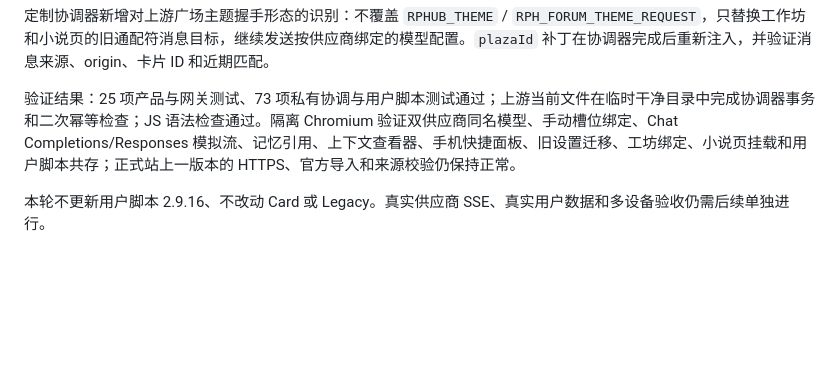
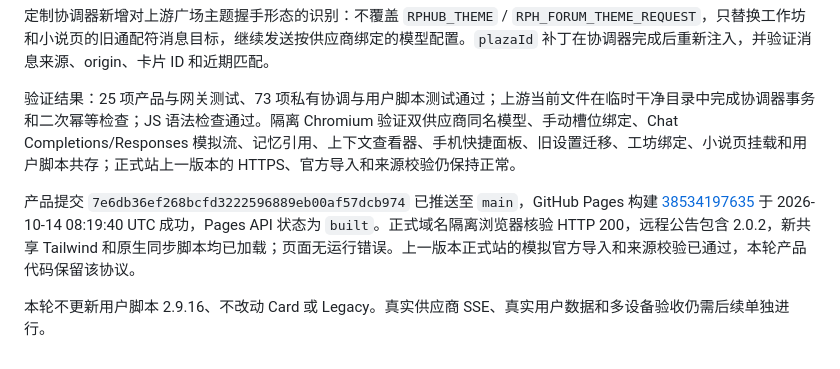
Before and after one commit to blycr/RP-Hub, a Markdown page: MAINTENANCE.md, the part around the change. Drawn GitHub-style; blank space fills up the shorter version.

Commit message:
docs: record upstream 2.0.2 deployment

```diff
--- a/MAINTENANCE.md
+++ b/MAINTENANCE.md
@@ -68,4 +68,6 @@ GitHub 私有仓库的带鉴权读取和写入跨域预检已通过；隔离浏
 
 验证结果：25 项产品与网关测试、73 项私有协调与用户脚本测试通过；上游当前文件在临时干净目录中完成协调器事务和二次幂等检查；JS 语法检查通过。隔离 Chromium 验证双供应商同名模型、手动槽位绑定、Chat Completions/Responses 模拟流、记忆引用、上下文查看器、手机快捷面板、旧设置迁移、工坊绑定、小说页挂载和用户脚本共存；正式站上一版本的 HTTPS、官方导入和来源校验仍保持正常。
 
+产品提交 `7e6db36ef268bcfd3222596889eb00af57dcb974` 已推送至 `main`，GitHub Pages 构建 [38534197635](https://github.com/blycr/RP-Hub/actions/runs/38534197635) 于 2026-10-14 08:19:40 UTC 成功，Pages API 状态为 `built`。正式域名隔离浏览器核验 HTTP 200，远程公告包含 2.0.2，新共享 Tailwind 和原生同步脚本均已加载；页面无运行错误。上一版本正式站的模拟官方导入和来源校验已通过，本轮产品代码保留该协议。
+
 本轮不更新用户脚本 2.9.16、不改动 Card 或 Legacy。真实供应商 SSE、真实用户数据和多设备验收仍需后续单独进行。
```
